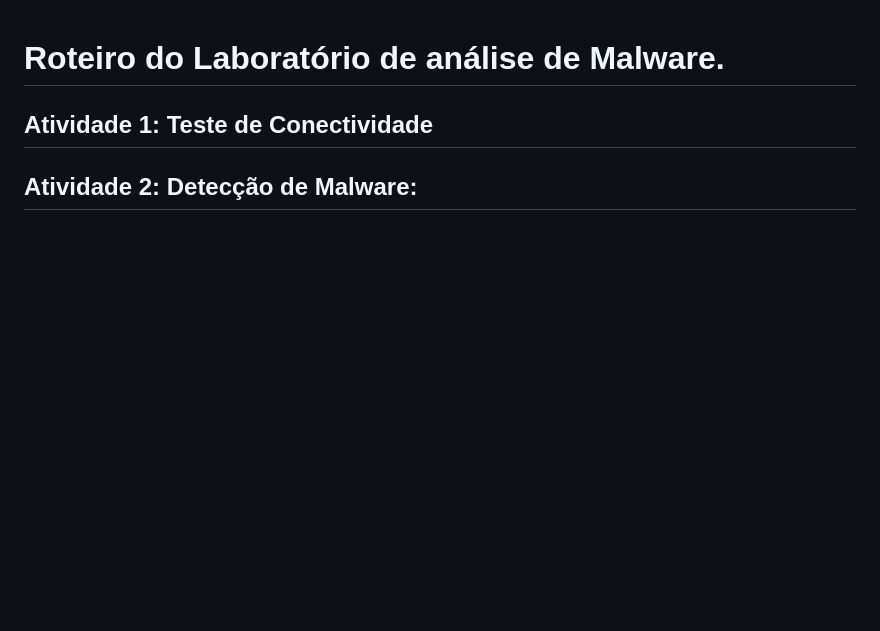
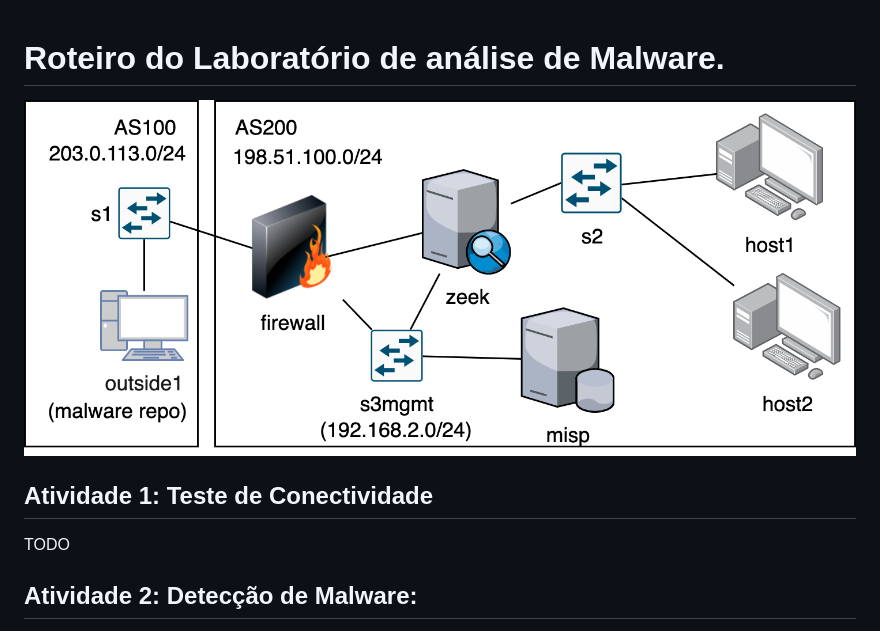
Before and after one commit to hackinsdn/labs, a Markdown page: lab03-analise-malware/README.md, the part around the change. GitHub-like rendering; pictures changed too: lab03-analise-malware/images/topology.drawio.png (added); blank space fills up the shorter version.

Commit message:
adding topology

```diff
--- a/lab03-analise-malware/README.md
+++ b/lab03-analise-malware/README.md
@@ -1,7 +1,11 @@
 # Roteiro do Laboratório de análise de Malware.
 
+![Topology](https://raw.githubusercontent.com/hackinsdn/labs/refs/heads/main/lab03-analise-malware/images/topology.drawio.png)
 
 ## Atividade 1: Teste de Conectividade
+
+TODO
+
 ## Atividade 2: Detecção de Malware:
 
 A técnica de engenharia social explora falhas humanas, visando persuadir a vítima a efetuar ações que facilitem o acesso indevido a sistemas restritos. Por meio da manipulação emocional, os atacantes transmitem mensagens geralmente com caráter de urgência com a intenção de provocar emoções como, por exemplo, medo, empolgação, curiosidade, para assim convencê-la. Após conseguir a confiança da vítima, o atacante consegue efetuar o roubo de informações pessoais e dinheiro, realizar infecções por malware, ou qualquer outra ação que pode gerar prejuízos ao usuário. O phishing, golpes de baiting, ataques de pretexto e ataques de DNS spoofing são apenas alguns exemplos de ataques que utilizam a engenharia social como base.
```
